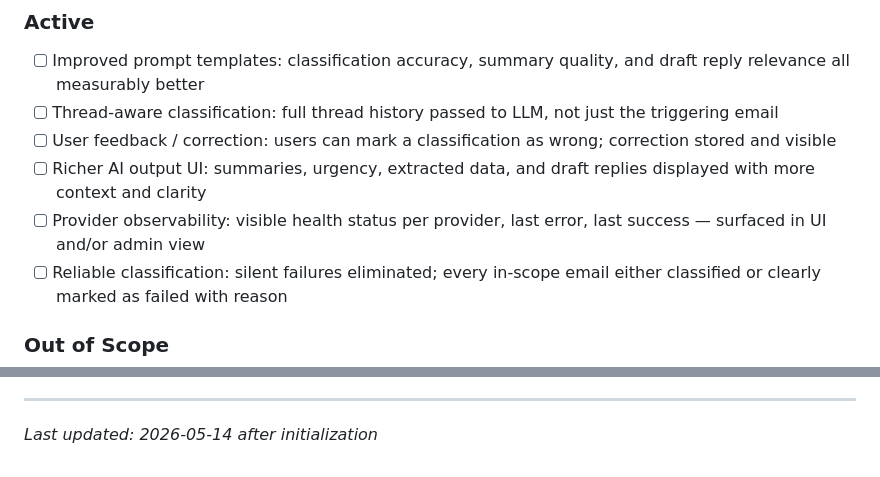
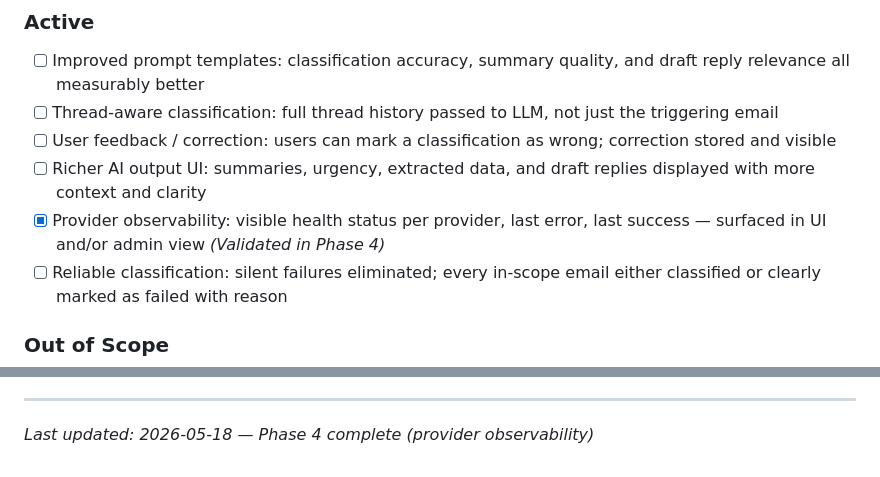
Before and after one commit to phdemp/smart-mail, a Markdown page: .planning/PROJECT.md, 2 parts joined by grey strips. Rendered like a GitHub page.

Commit message:
docs(phase-4): evolve PROJECT.md — provider observability validated

```diff
--- a/.planning/PROJECT.md
+++ b/.planning/PROJECT.md
@@ -47,7 +47,7 @@ Production users of IntelliMail. Changes must not break what's working. Stabilit
 - [ ] Thread-aware classification: full thread history passed to LLM, not just the triggering email
 - [ ] User feedback / correction: users can mark a classification as wrong; correction stored and visible
 - [ ] Richer AI output UI: summaries, urgency, extracted data, and draft replies displayed with more context and clarity
-- [ ] Provider observability: visible health status per provider, last error, last success — surfaced in UI and/or admin view
+- [x] Provider observability: visible health status per provider, last error, last success — surfaced in UI and/or admin view *(Validated in Phase 4)*
 - [ ] Reliable classification: silent failures eliminated; every in-scope email either classified or clearly marked as failed with reason
 
 ### Out of Scope
@@ -83,4 +83,4 @@ This document evolves at phase transitions and milestone boundaries.
 4. Update Context with current state
 
 ---
-*Last updated: 2026-05-14 after initialization*
+*Last updated: 2026-05-18 — Phase 4 complete (provider observability)*
```
